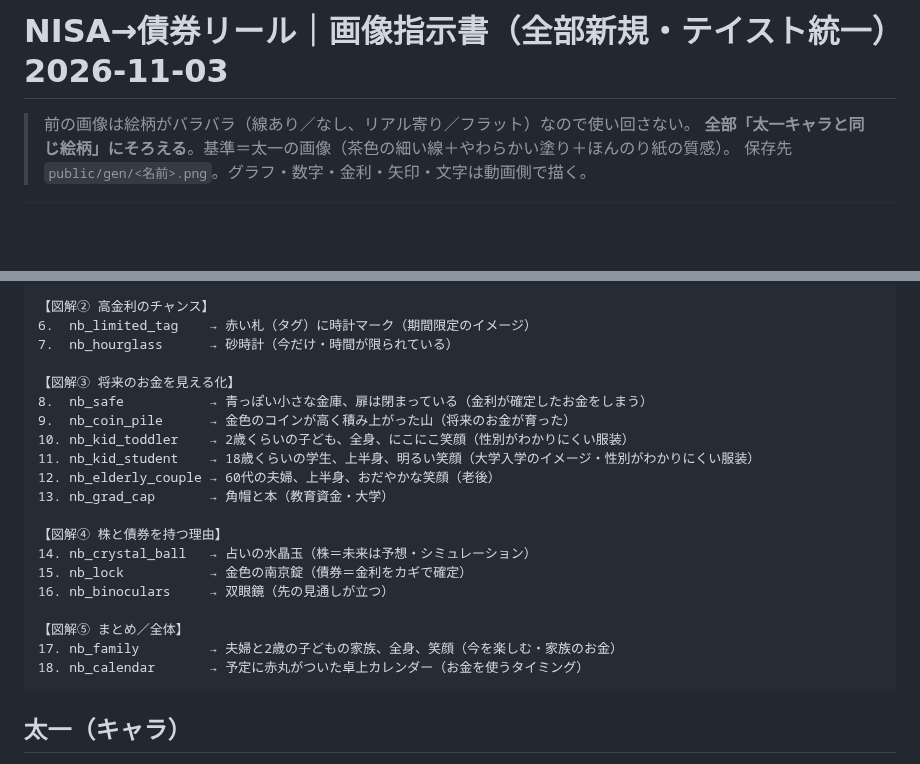
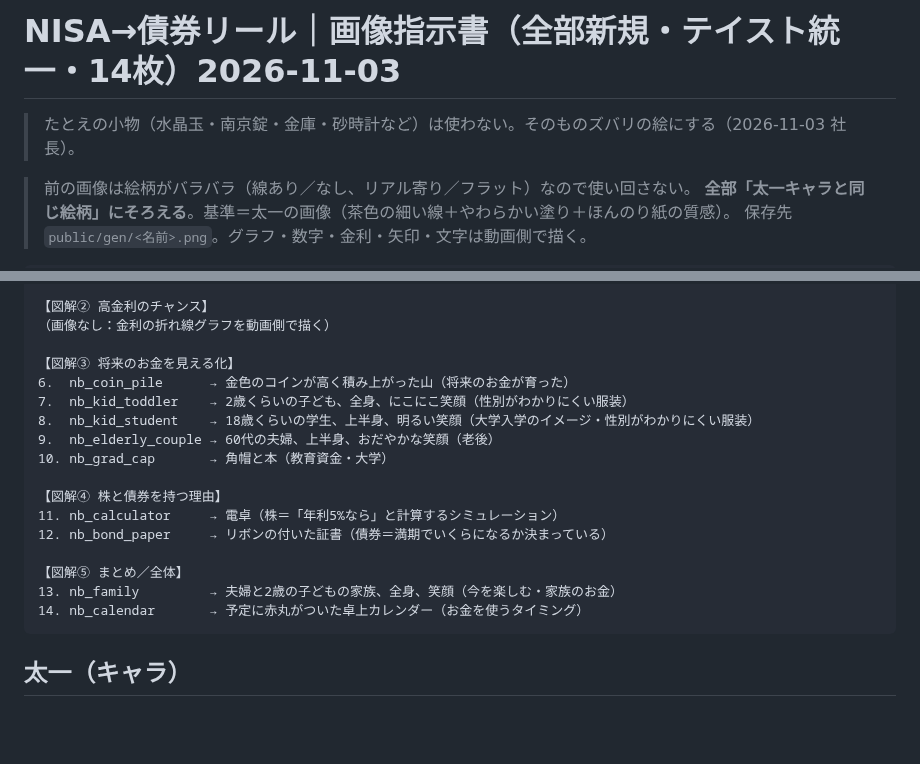
Before and after one commit to taichimoneylife-glitc/-, a Markdown page: remotion-zukai-reel/assets/image_brief_nisa_bond.md, 2 parts joined by grey strips. GitHub-like rendering; blank space fills up the shorter version.

Commit message:
NISA→債券の画像指示書：たとえの小物をやめて14枚に
Co-Authored-By: Claude Opus 5.5 <noreply@anthropic.com>
Claude-Session: https://claude.ai/code/session_01NtiJLcFKViicDQSuTnFUVk

````diff
--- a/remotion-zukai-reel/assets/image_brief_nisa_bond.md
+++ b/remotion-zukai-reel/assets/image_brief_nisa_bond.md
@@ -1,4 +1,6 @@
-# NISA→債券リール｜画像指示書（全部新規・テイスト統一）2026-11-03
+# NISA→債券リール｜画像指示書（全部新規・テイスト統一・14枚）2026-11-03
+
+> たとえの小物（水晶玉・南京錠・金庫・砂時計など）は使わない。そのものズバリの絵にする（2026-11-03 社長）。
 
 > 前の画像は絵柄がバラバラ（線あり／なし、リアル寄り／フラット）なので使い回さない。
 > **全部「太一キャラと同じ絵柄」にそろえる**。基準＝太一の画像（茶色の細い線＋やわらかい塗り＋ほんのり紙の質感）。
@@ -22,25 +24,22 @@
 5.  nb_seesaw         → 水平なシーソー（何ものっていない）
 
 【図解② 高金利のチャンス】
-6.  nb_limited_tag    → 赤い札（タグ）に時計マーク（期間限定のイメージ）
-7.  nb_hourglass      → 砂時計（今だけ・時間が限られている）
+（画像なし：金利の折れ線グラフを動画側で描く）
 
 【図解③ 将来のお金を見える化】
-8.  nb_safe           → 青っぽい小さな金庫、扉は閉まっている（金利が確定したお金をしまう）
-9.  nb_coin_pile      → 金色のコインが高く積み上がった山（将来のお金が育った）
-10. nb_kid_toddler    → 2歳くらいの子ども、全身、にこにこ笑顔（性別がわかりにくい服装）
-11. nb_kid_student    → 18歳くらいの学生、上半身、明るい笑顔（大学入学のイメージ・性別がわかりにくい服装）
-12. nb_elderly_couple → 60代の夫婦、上半身、おだやかな笑顔（老後）
-13. nb_grad_cap       → 角帽と本（教育資金・大学）
+6.  nb_coin_pile      → 金色のコインが高く積み上がった山（将来のお金が育った）
+7.  nb_kid_toddler    → 2歳くらいの子ども、全身、にこにこ笑顔（性別がわかりにくい服装）
+8.  nb_kid_student    → 18歳くらいの学生、上半身、明るい笑顔（大学入学のイメージ・性別がわかりにくい服装）
+9.  nb_elderly_couple → 60代の夫婦、上半身、おだやかな笑顔（老後）
+10. nb_grad_cap       → 角帽と本（教育資金・大学）
 
 【図解④ 株と債券を持つ理由】
-14. nb_crystal_ball   → 占いの水晶玉（株＝未来は予想・シミュレーション）
-15. nb_lock           → 金色の南京錠（債券＝金利をカギで確定）
-16. nb_binoculars     → 双眼鏡（先の見通しが立つ）
+11. nb_calculator     → 電卓（株＝「年利5%なら」と計算するシミュレーション）
+12. nb_bond_paper     → リボンの付いた証書（債券＝満期でいくらになるか決まっている）
 
 【図解⑤ まとめ／全体】
-17. nb_family         → 夫婦と2歳の子どもの家族、全身、笑顔（今を楽しむ・家族のお金）
-18. nb_calendar       → 予定に赤丸がついた卓上カレンダー（お金を使うタイミング）
+13. nb_family         → 夫婦と2歳の子どもの家族、全身、笑顔（今を楽しむ・家族のお金）
+14. nb_calendar       → 予定に赤丸がついた卓上カレンダー（お金を使うタイミング）
 ```
 
 ## 太一（キャラ）
````
